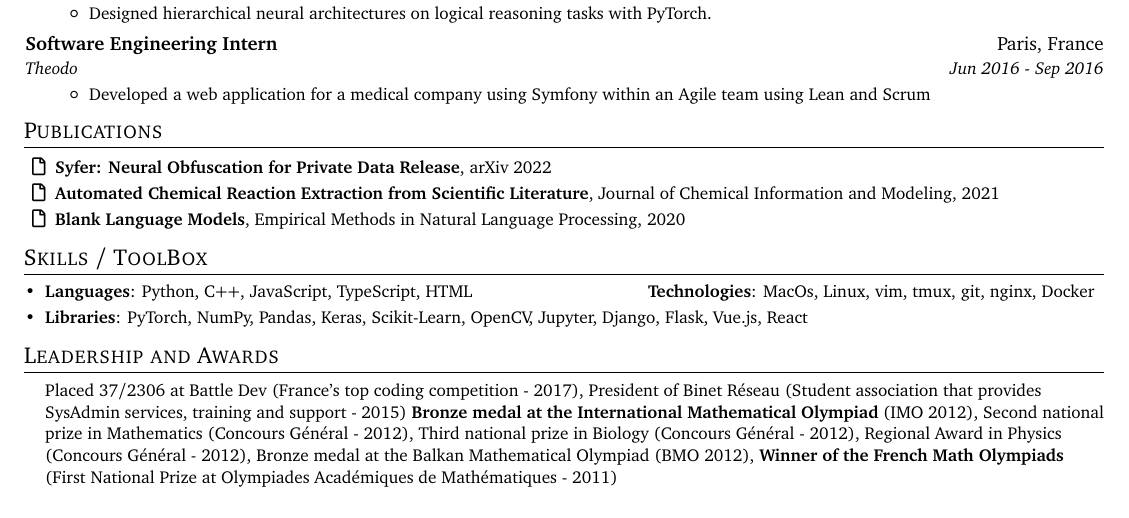
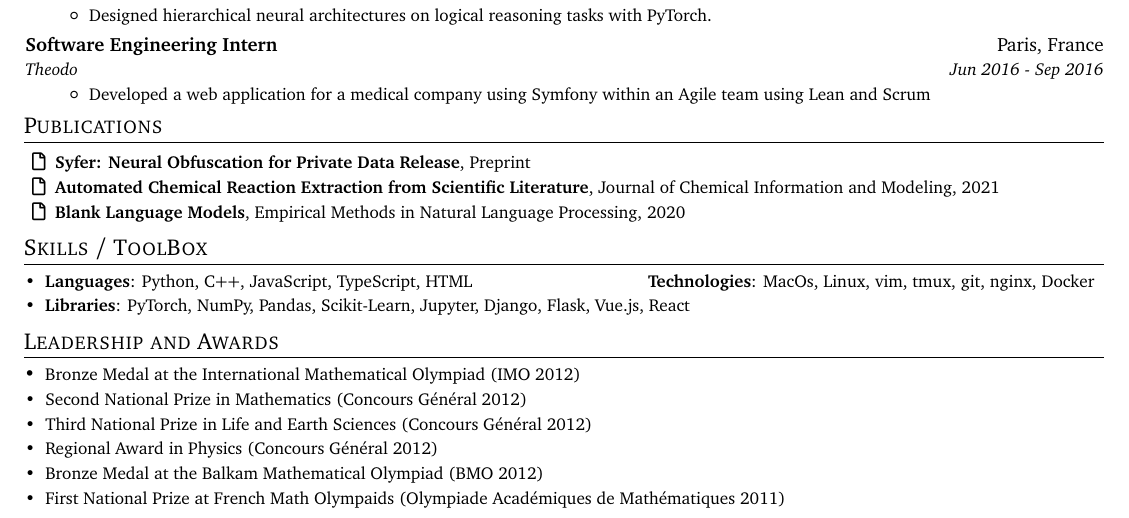
Before and after one commit to Varal7/resume-ng, a LaTeX document (main.tex): part of the page, cut so that both start at the same text. Compiled offline with pdfLaTeX.

Commit message:
Reformat

```diff
--- a/main.tex
+++ b/main.tex
@@ -211,7 +211,7 @@
     \item[]\small{
 \hspace{-9pt}
 \faFile[regular]~
-\textbf{Syfer: Neural Obfuscation for Private Data Release}, arXiv 2022
+\textbf{Syfer: Neural Obfuscation for Private Data Release}, Preprint
 }
     \vspace{-5pt}
     \item[]\small{
@@ -253,15 +253,26 @@
     }
     \vspace{-5pt}
     \item{
-     \textbf{Libraries}{: PyTorch, NumPy, Pandas, Keras, Scikit-Learn, OpenCV, Jupyter, Django, Flask, Vue.js, React}
+     \textbf{Libraries}{: PyTorch, NumPy, Pandas, Scikit-Learn, Jupyter, Django, Flask, Vue.js, React}
     }
 \resumeSubHeadingListEnd
 %-----------Awards-----------------
 \shorterSection{Leadership and Awards}
   \resumeSubHeadingListStart
-    \item[]\small{
-        {Placed 37/2306 at Battle Dev (France's top coding competition - 2017), President of Binet Réseau (Student association that provides SysAdmin services, training and support - 2015) \textbf{Bronze medal at the International Mathematical Olympiad} (IMO 2012), Second national prize in Mathematics (Concours Général - 2012),  Third national prize in Biology (Concours Général - 2012),  Regional Award in Physics (Concours Général - 2012), Bronze medal at the Balkan Mathematical Olympiad (BMO 2012), \textbf{Winner of the French Math Olympiads} (First National Prize at Olympiades Académiques de Mathématiques - 2011)  \vspace{-6pt}}
-    }
+    % \item[]\small{
+    %     {Placed 37/2306 at Battle Dev (France's top coding competition - 2017), President of Binet Réseau (Student association that provides SysAdmin services, training and support - 2015) \textbf{Bronze medal at the International Mathematical Olympiad} (IMO 2012), Second national prize in Mathematics (Concours Général - 2012),  Third national prize in Biology (Concours Général - 2012),  Regional Award in Physics (Concours Général - 2012), Bronze medal at the Balkan Mathematical Olympiad (BMO 2012), \textbf{Winner of the French Math Olympiads} (First National Prize at Olympiades Académiques de Mathématiques - 2011)  \vspace{-6pt}}
+    % }
+\item\small {Bronze Medal at the International Mathematical Olympiad (IMO 2012)}
+    \vspace{-5pt}
+\item\small {Second National Prize in Mathematics (Concours Général 2012)}
+    \vspace{-5pt}
+\item\small {Third National Prize in Life and Earth Sciences (Concours Général 2012)}
+    \vspace{-5pt}
+\item\small {Regional Award in Physics (Concours Général 2012)}
+    \vspace{-5pt}
+\item\small {Bronze Medal at the Balkam Mathematical Olympiad (BMO 2012)}
+    \vspace{-5pt}
+\item\small {First National Prize at French Math Olympaids (Olympiade Académiques de Mathématiques 2011)}
   \resumeSubHeadingListEnd
 %-------------------------------------------
 \end{document}
```
